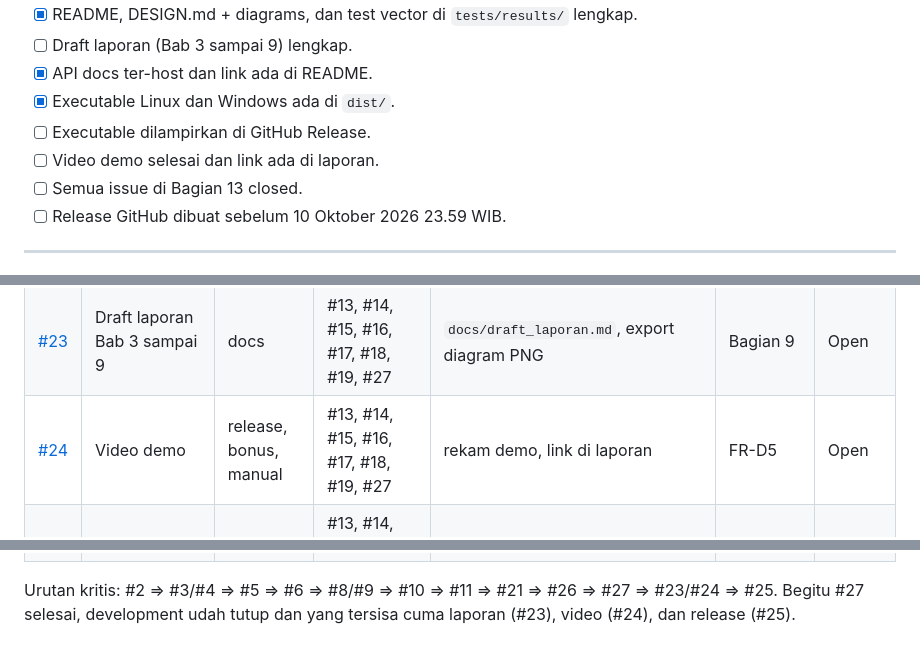
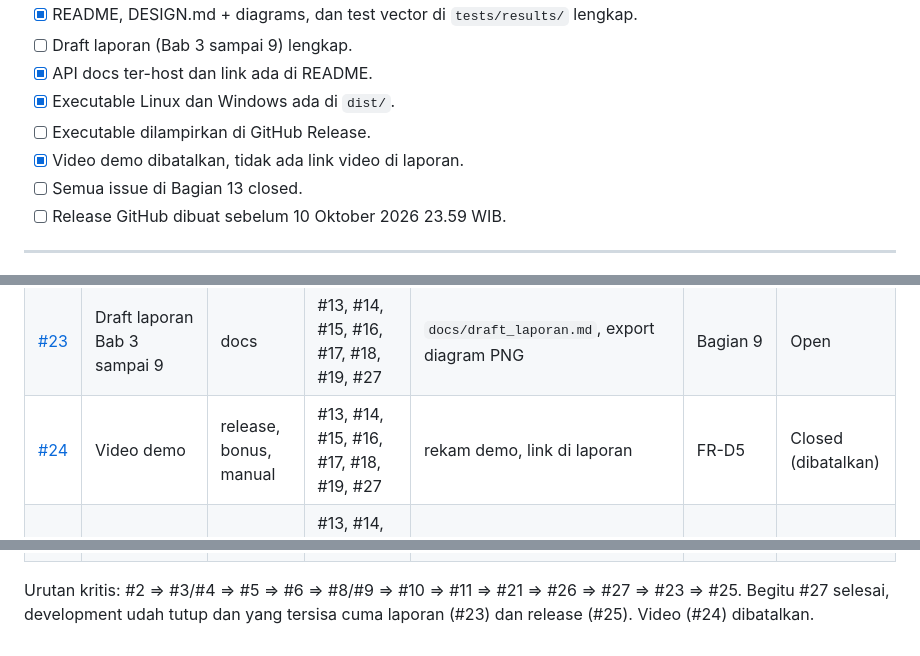
Before and after one commit to filbertengyo/tk_cipher, a Markdown page: docs/trd.md, 3 parts joined by grey strips. Rendered like a GitHub page.

```diff
--- a/docs/trd.md
+++ b/docs/trd.md
@@ -422,7 +422,7 @@ Pembagian peran (sesuaikan dengan anggota):
 - [x] API docs ter-host dan link ada di README.
 - [x] Executable Linux dan Windows ada di `dist/`.
 - [ ] Executable dilampirkan di GitHub Release.
-- [ ] Video demo selesai dan link ada di laporan.
+- [x] Video demo dibatalkan, tidak ada link video di laporan.
 - [ ] Semua issue di Bagian 13 closed.
 - [ ] Release GitHub dibuat sebelum 10 Oktober 2026 23.59 WIB.
 
@@ -458,9 +458,9 @@ Label tahapan: `setup`, `cipher`, `modes`, `integrity`, `program`, `testing`, `a
 | [#21](https://github.com/filbertengyo/tk_cipher/issues/21) | Executable Linux dan Windows | release, bonus | #11 | PyInstaller, Windows dibangun lewat workflow `build-exe` | FR-D4, NFR-8 | Selesai |
 | [#22](https://github.com/filbertengyo/tk_cipher/issues/22) | README | docs | #11, #20, #21 | `README.md` | Bagian 9 | Selesai |
 | [#23](https://github.com/filbertengyo/tk_cipher/issues/23) | Draft laporan Bab 3 sampai 9 | docs | #13, #14, #15, #16, #17, #18, #19, #27 | `docs/draft_laporan.md`, export diagram PNG | Bagian 9 | Open |
-| [#24](https://github.com/filbertengyo/tk_cipher/issues/24) | Video demo | release, bonus, manual | #13, #14, #15, #16, #17, #18, #19, #27 | rekam demo, link di laporan | FR-D5 | Open |
+| [#24](https://github.com/filbertengyo/tk_cipher/issues/24) | Video demo | release, bonus, manual | #13, #14, #15, #16, #17, #18, #19, #27 | rekam demo, link di laporan | FR-D5 | Closed (dibatalkan) |
 | [#25](https://github.com/filbertengyo/tk_cipher/issues/25) | Release GitHub dan submit Google Form | release | #13, #14, #15, #16, #17, #18, #19, #20, #21, #22, #23, #24, #26, #27 | tag, release, executable, Google Form | Bagian 12 | Open |
 | [#26](https://github.com/filbertengyo/tk_cipher/issues/26) | End-to-end test lewat CLI dan executable | testing | #11, #12, #21 | `tests/e2e/run_e2e.py` untuk python dan executable | T-20 | Selesai |
 | [#27](https://github.com/filbertengyo/tk_cipher/issues/27) | Verifikasi final dan sinkron docs sebelum laporan | testing, docs | #13, #14, #15, #16, #17, #18, #19, #20, #21, #22, #26 | fresh run 2 OS, `analysis/run_all.py`, sinkron docs, cek DoD | Bagian 12 kecuali laporan dan video | Selesai |
 
-Urutan kritis: #2 => #3/#4 => #5 => #6 => #8/#9 => #10 => #11 => #21 => #26 => #27 => #23/#24 => #25. Begitu #27 selesai, development udah tutup dan yang tersisa cuma laporan (#23), video (#24), dan release (#25).
+Urutan kritis: #2 => #3/#4 => #5 => #6 => #8/#9 => #10 => #11 => #21 => #26 => #27 => #23 => #25. Begitu #27 selesai, development udah tutup dan yang tersisa cuma laporan (#23) dan release (#25). Video (#24) dibatalkan.
```
Also changed, not shown: other parts of docs/trd.md (+8 -8 lines).
